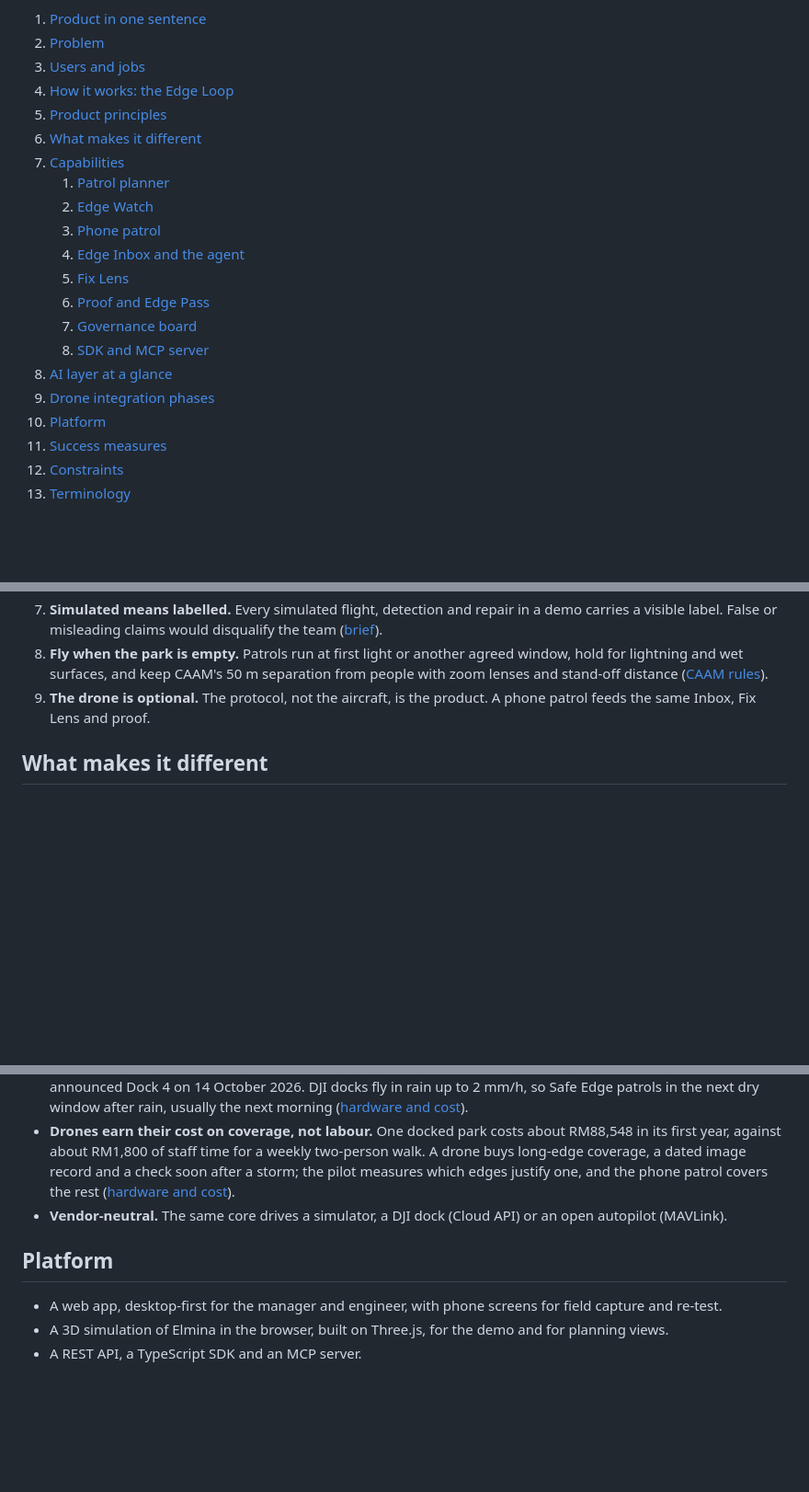
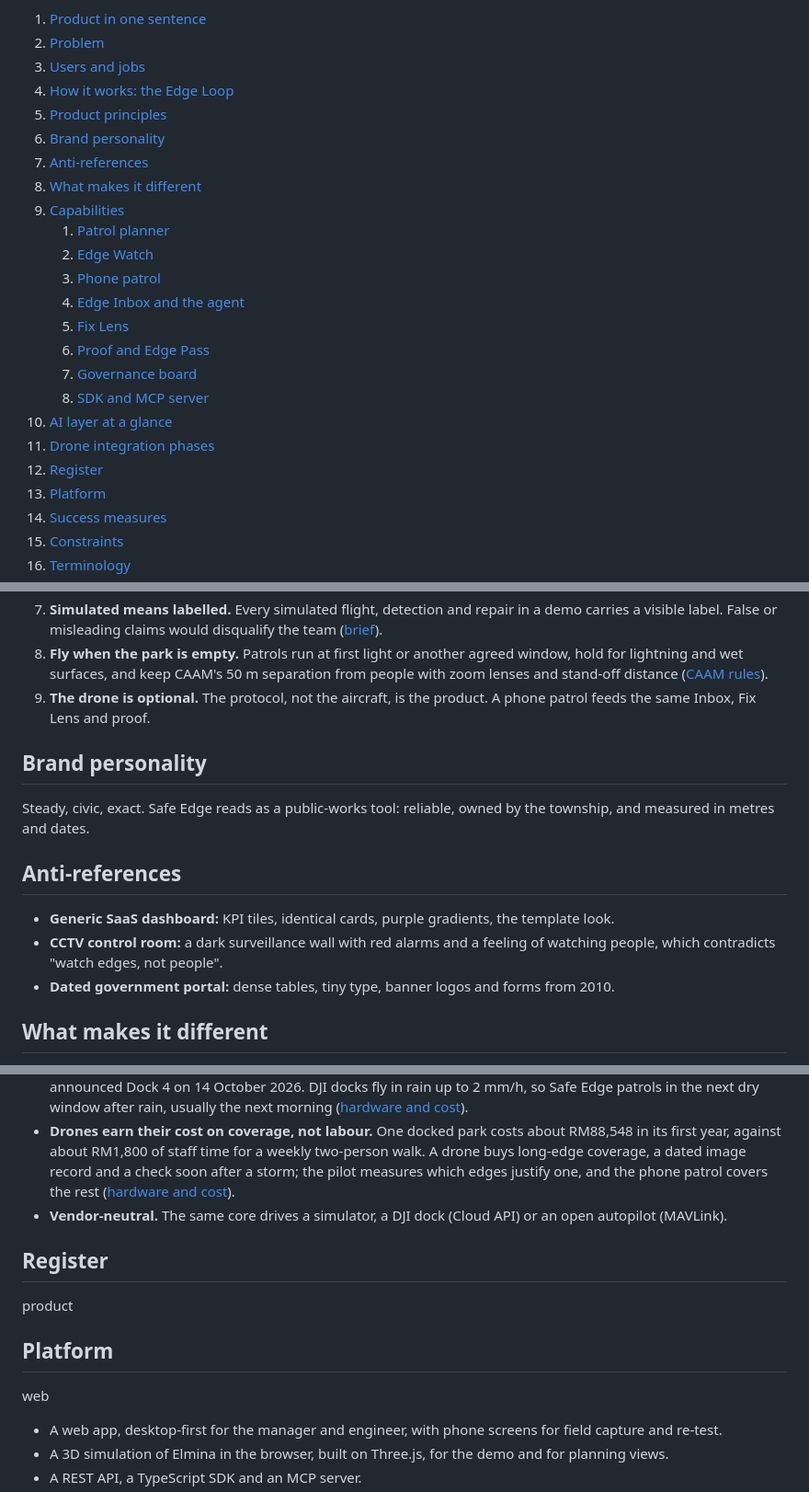
Before and after one commit to TolongLabs/safe-edge, a Markdown page: docs/PRODUCT.md, 3 parts joined by grey strips. Shown at 92% size. Drawn GitHub-style; blank space fills up the shorter version.

Commit message:
docs: add register and brand to PRODUCT.md (#138)
Record the product register, the web platform as a bare value, the
brand personality (steady, civic, exact) and three anti-references, so
impeccable reads them before any design work.

Claude-Session: https://claude.ai/code/session_01CwN96qBcxQgD561svHdAei

```diff
--- a/docs/PRODUCT.md
+++ b/docs/PRODUCT.md
@@ -11,6 +11,8 @@ Contents:
 1.  [Users and jobs](#users-and-jobs)
 1.  [How it works: the Edge Loop](#how-it-works-the-edge-loop)
 1.  [Product principles](#product-principles)
+1.  [Brand personality](#brand-personality)
+1.  [Anti-references](#anti-references)
 1.  [What makes it different](#what-makes-it-different)
 1.  [Capabilities](#capabilities)
     1.  [Patrol planner](#patrol-planner)
@@ -23,6 +25,7 @@ Contents:
     1.  [SDK and MCP server](#sdk-and-mcp-server)
 1.  [AI layer at a glance](#ai-layer-at-a-glance)
 1.  [Drone integration phases](#drone-integration-phases)
+1.  [Register](#register)
 1.  [Platform](#platform)
 1.  [Success measures](#success-measures)
 1.  [Constraints](#constraints)
@@ -84,6 +87,16 @@ These are roles to confirm by name, not commitments already obtained.
 9.  **The drone is optional.** The protocol, not the aircraft, is the product. A phone patrol feeds the same Inbox, Fix Lens and proof.
 
 [caam]: /docs/research/drone-integration/caam-rules.md
+
+## Brand personality
+
+Steady, civic, exact. Safe Edge reads as a public-works tool: reliable, owned by the township, and measured in metres and dates.
+
+## Anti-references
+
+- **Generic SaaS dashboard:** KPI tiles, identical cards, purple gradients, the template look.
+- **CCTV control room:** a dark surveillance wall with red alarms and a feeling of watching people, which contradicts "watch edges, not people".
+- **Dated government portal:** dense tables, tiny type, banner logos and forms from 2010.
 
 ## What makes it different
 
@@ -190,7 +203,13 @@ Published evidence decides what the AI may claim ([detection research][detection
 [hardware]: /docs/research/drone-integration/hardware-cost.md
 [nst-crash]: https://www.nst.com.my/amp/news/nation/2023/08/944279/elmina-air-crash-what-we-know-so-far
 
+## Register
+
+product
+
 ## Platform
+
+web
 
 - A web app, desktop-first for the manager and engineer, with phone screens for field capture and re-test.
 - A 3D simulation of Elmina in the browser, built on Three.js, for the demo and for planning views.
```
